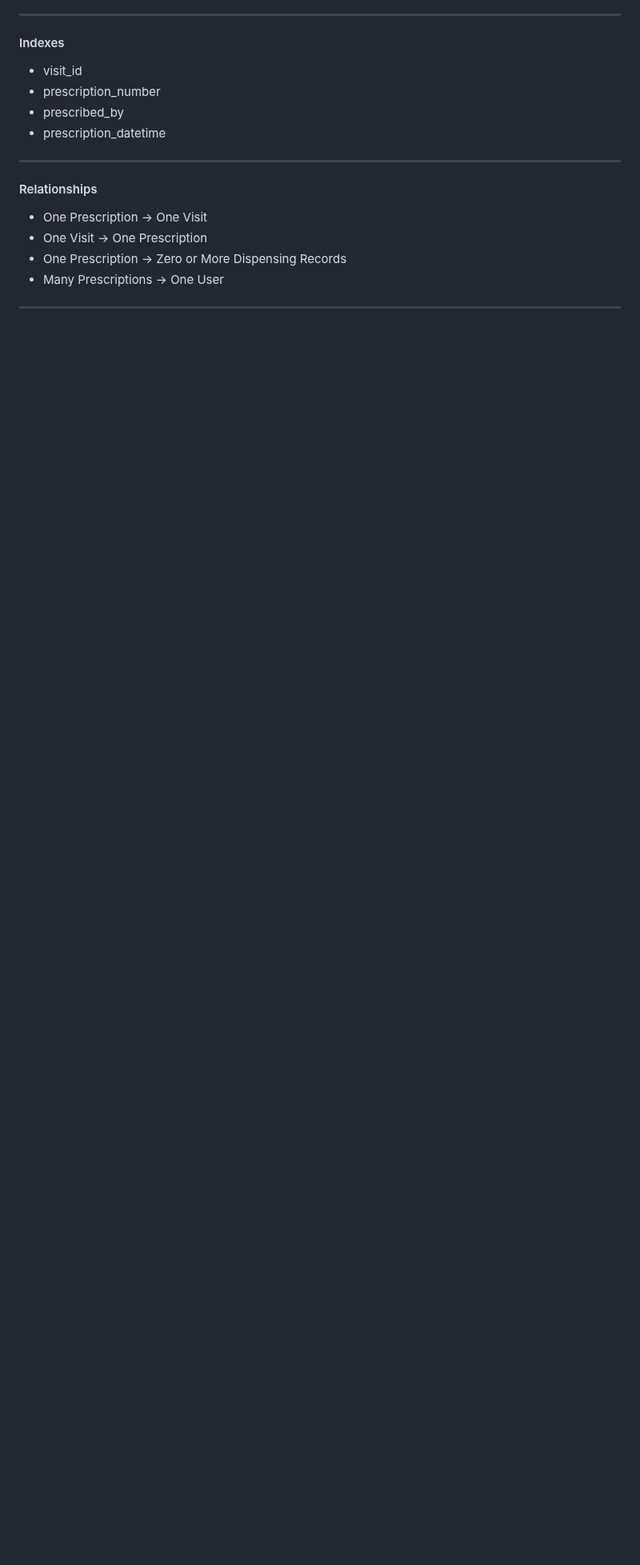
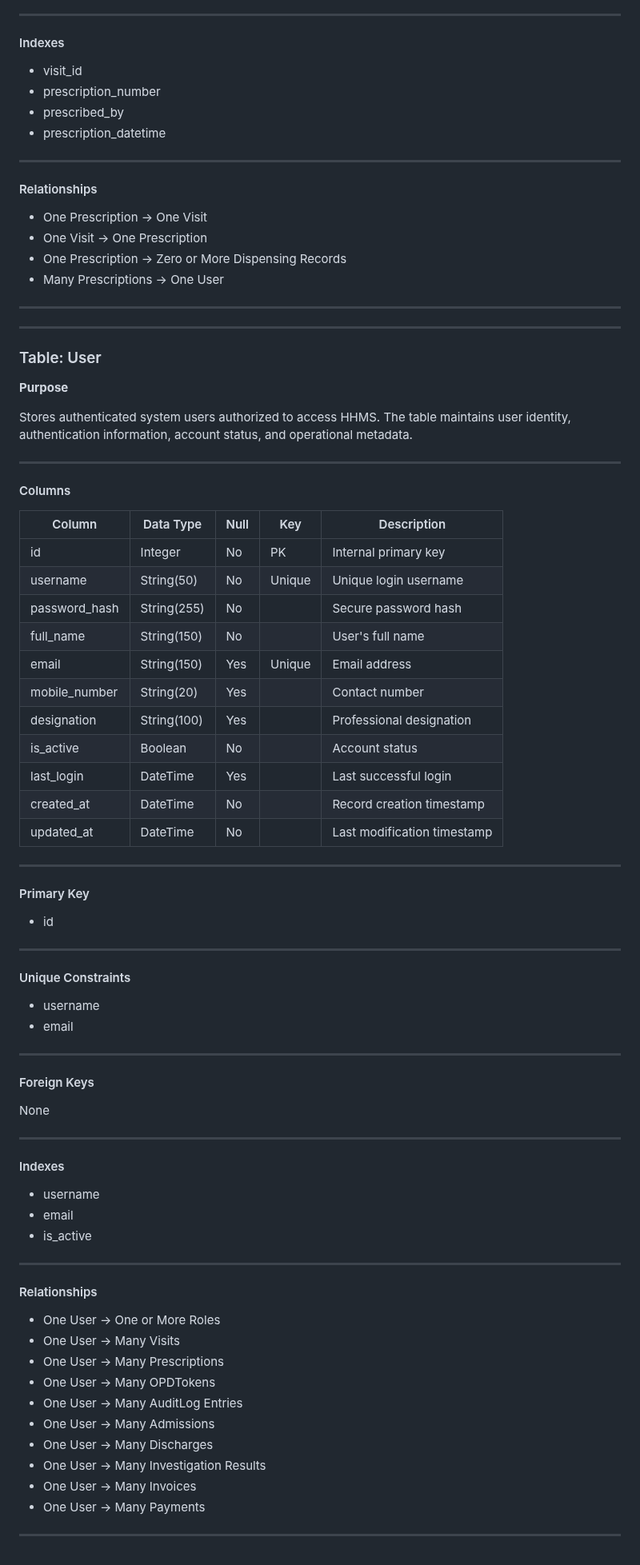
Before and after one commit to drsamonline/HMS, a Markdown page: docs/DATABASE_SCHEMA.md, the part around the change. Shown at 80% size. Rendered like a GitHub page; blank space fills up the shorter version.

Commit message:
docs: define user table

```diff
--- a/docs/DATABASE_SCHEMA.md
+++ b/docs/DATABASE_SCHEMA.md
@@ -429,3 +429,73 @@ Stores the clinical prescription issued during a Patient Visit. Each Prescriptio
 - Many Prescriptions → One User
 
 ---
+
+---
+
+### Table: User
+
+**Purpose**
+
+Stores authenticated system users authorized to access HHMS. The table maintains user identity, authentication information, account status, and operational metadata.
+
+---
+
+#### Columns
+
+| Column | Data Type | Null | Key | Description |
+|---------|-----------|------|-----|-------------|
+| id | Integer | No | PK | Internal primary key |
+| username | String(50) | No | Unique | Unique login username |
+| password_hash | String(255) | No | | Secure password hash |
+| full_name | String(150) | No | | User's full name |
+| email | String(150) | Yes | Unique | Email address |
+| mobile_number | String(20) | Yes | | Contact number |
+| designation | String(100) | Yes | | Professional designation |
+| is_active | Boolean | No | | Account status |
+| last_login | DateTime | Yes | | Last successful login |
+| created_at | DateTime | No | | Record creation timestamp |
+| updated_at | DateTime | No | | Last modification timestamp |
+
+---
+
+#### Primary Key
+
+- id
+
+---
+
+#### Unique Constraints
+
+- username
+- email
+
+---
+
+#### Foreign Keys
+
+None
+
+---
+
+#### Indexes
+
+- username
+- email
+- is_active
+
+---
+
+#### Relationships
+
+- One User → One or More Roles
+- One User → Many Visits
+- One User → Many Prescriptions
+- One User → Many OPDTokens
+- One User → Many AuditLog Entries
+- One User → Many Admissions
+- One User → Many Discharges
+- One User → Many Investigation Results
+- One User → Many Invoices
+- One User → Many Payments
+
+---
```
